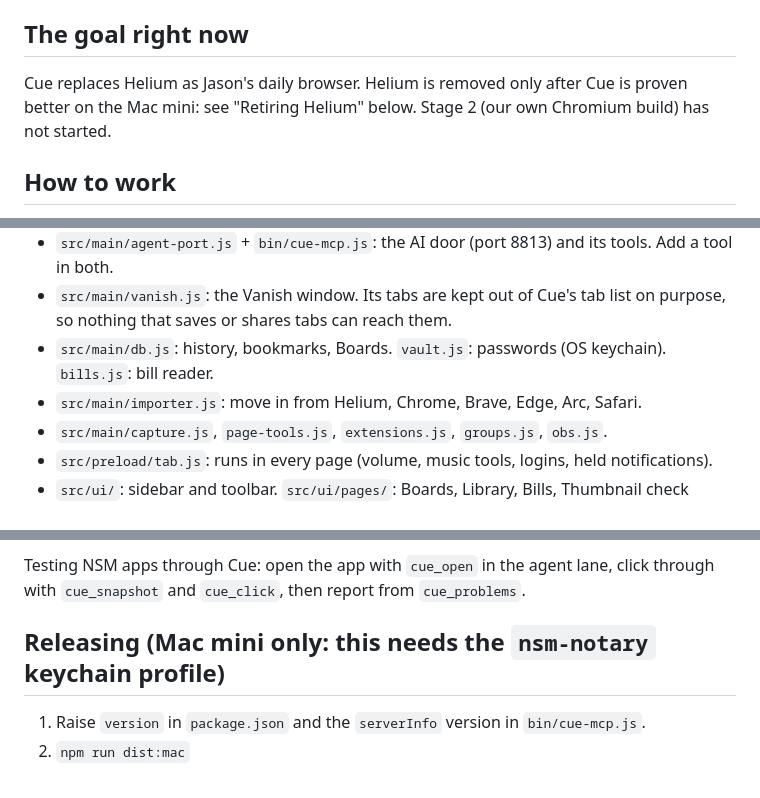
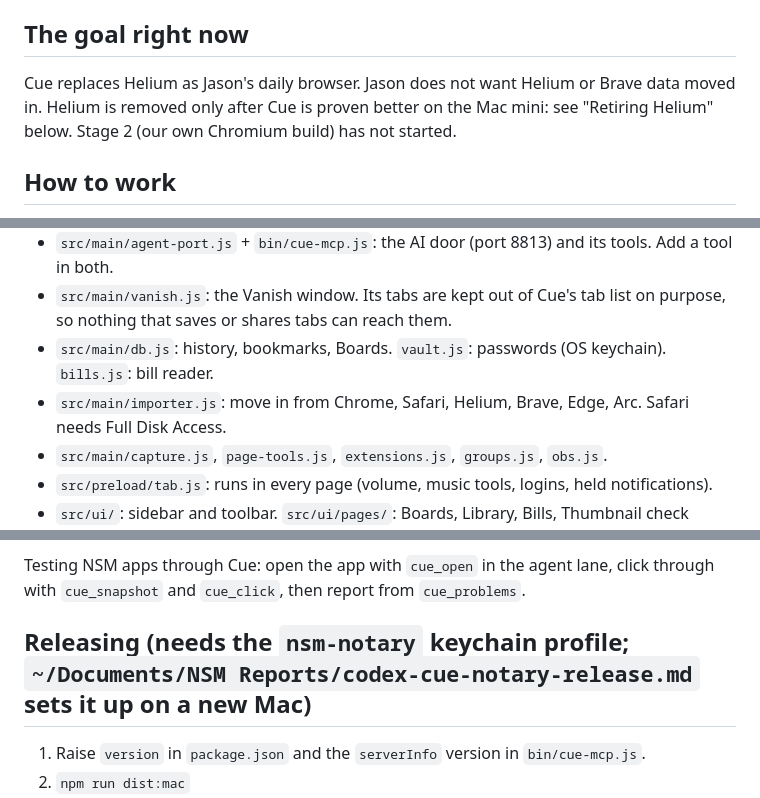
Before and after one commit to jasonzacmusic/cue, a Markdown page: CLAUDE.md, 3 parts joined by grey strips. GitHub-like rendering.

Commit message:
Docs: notarizing from any Mac, move in from Chrome
Co-Authored-By: Claude Opus 5.5 <noreply@anthropic.com>

```diff
--- a/CLAUDE.md
+++ b/CLAUDE.md
@@ -5,7 +5,7 @@ Owner: Jason Zac, a non-coder who works by voice. GitHub (`main`) is the source
 `AGENTS.md` points here so Codex reads the same file.
 
 ## The goal right now
-Cue replaces Helium as Jason's daily browser. Helium is removed only after Cue is proven better
+Cue replaces Helium as Jason's daily browser. Jason does not want Helium or Brave data moved in. Helium is removed only after Cue is proven better
 on the Mac mini: see "Retiring Helium" below. Stage 2 (our own Chromium build) has not started.
 
 ## How to work
@@ -22,7 +22,7 @@ on the Mac mini: see "Retiring Helium" below. Stage 2 (our own Chromium build) h
 - `src/main/agent-port.js` + `bin/cue-mcp.js`: the AI door (port 8813) and its tools. Add a tool in both.
 - `src/main/vanish.js`: the Vanish window. Its tabs are kept out of Cue's tab list on purpose, so nothing that saves or shares tabs can reach them.
 - `src/main/db.js`: history, bookmarks, Boards. `vault.js`: passwords (OS keychain). `bills.js`: bill reader.
-- `src/main/importer.js`: move in from Helium, Chrome, Brave, Edge, Arc, Safari.
+- `src/main/importer.js`: move in from Chrome, Safari, Helium, Brave, Edge, Arc. Safari needs Full Disk Access.
 - `src/main/capture.js`, `page-tools.js`, `extensions.js`, `groups.js`, `obs.js`.
 - `src/preload/tab.js`: runs in every page (volume, music tools, logins, held notifications).
 - `src/ui/`: sidebar and toolbar. `src/ui/pages/`: Boards, Library, Bills, Thumbnail check (`cue://` pages).
@@ -45,7 +45,7 @@ every new feature, and run a control when a test proves something by finding not
 Testing NSM apps through Cue: open the app with `cue_open` in the agent lane, click through with
 `cue_snapshot` and `cue_click`, then report from `cue_problems`.
 
-## Releasing (Mac mini only: this needs the `nsm-notary` keychain profile)
+## Releasing (needs the `nsm-notary` keychain profile; `~/Documents/NSM Reports/codex-cue-notary-release.md` sets it up on a new Mac)
 1. Raise `version` in `package.json` and the `serverInfo` version in `bin/cue-mcp.js`.
 2. `npm run dist:mac`
 3. `~/.claude/skills/nsm-mac-app/scripts/nsm-notarize.sh build/Cue-darwin-arm64/Cue.app --no-resign --dmg`
```
Also changed, not shown: other parts of CLAUDE.md (+1 -1 lines).
